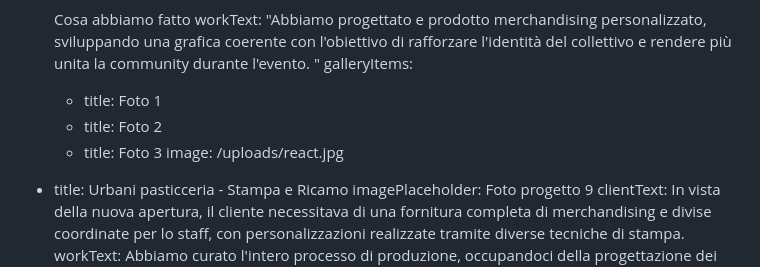
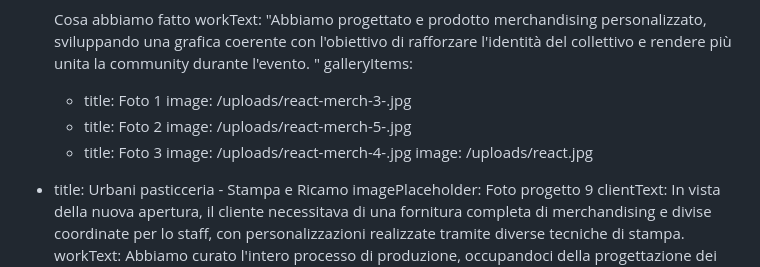
Before and after one commit to gersonvazzaz/dart-production, a Markdown page: content/progetti-stampa.md, the part around the change. Drawn GitHub-style.

Commit message:
Update Progetti “progetti-stampa”

```diff
--- a/content/progetti-stampa.md
+++ b/content/progetti-stampa.md
@@ -35,8 +35,11 @@ items:
       del collettivo e rendere più unita la community durante l'evento. "
     galleryItems:
       - title: Foto 1
+        image: /uploads/react-merch-3-.jpg
       - title: Foto 2
+        image: /uploads/react-merch-5-.jpg
       - title: Foto 3
+        image: /uploads/react-merch-4-.jpg
     image: /uploads/react.jpg
   - title: Urbani pasticceria - Stampa e Ricamo
     imagePlaceholder: Foto progetto 9
```
